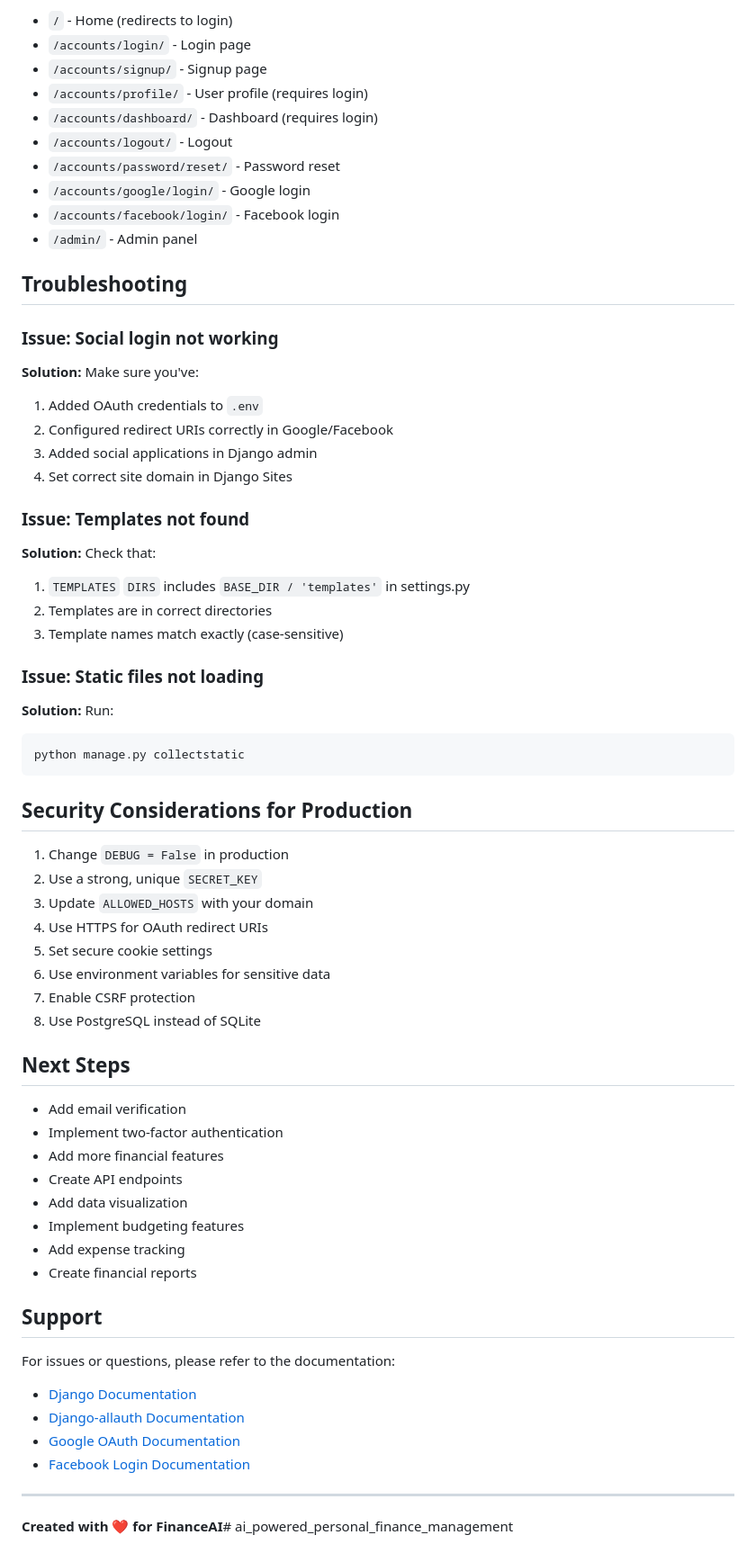
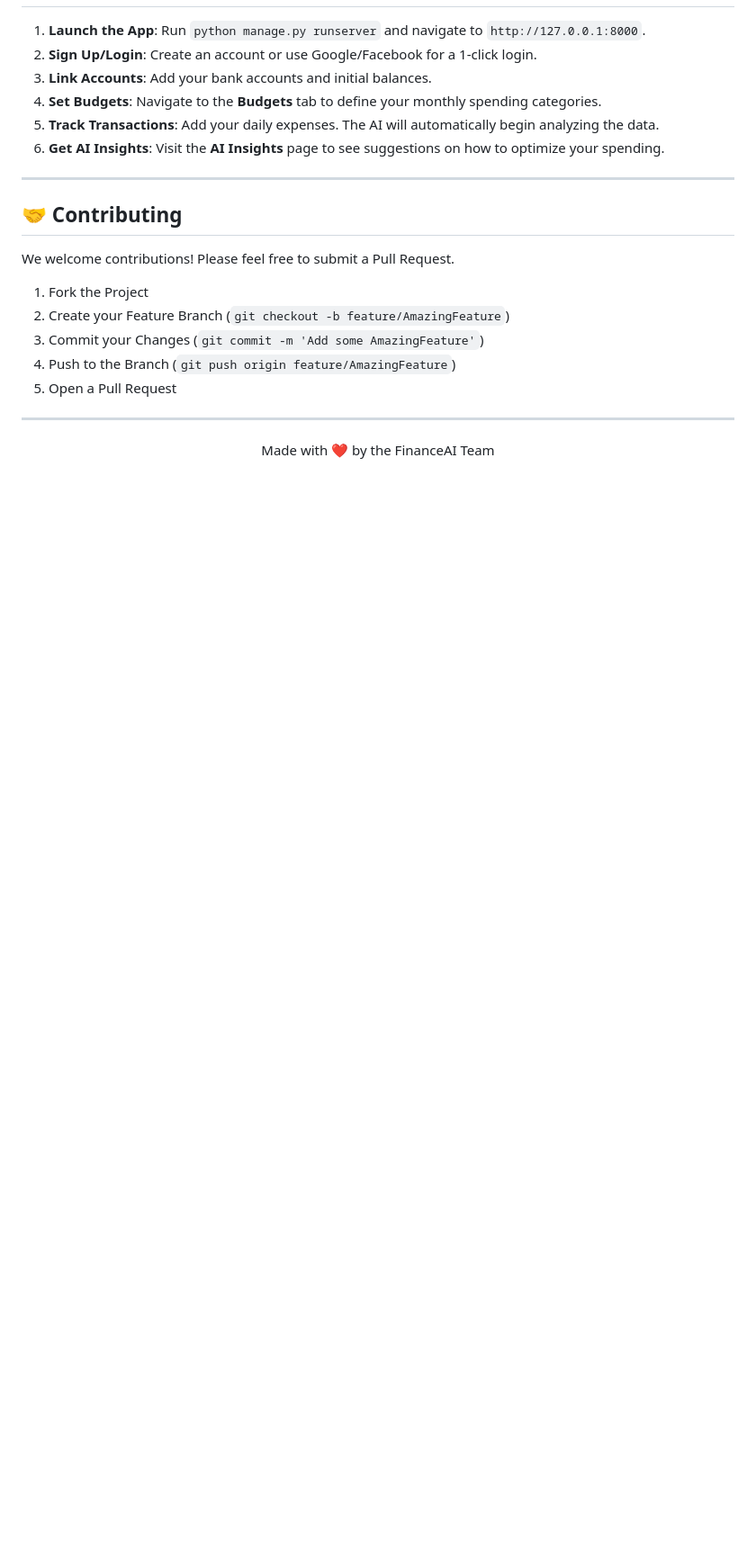
Before and after one commit to Annepuuday111/AI-Personal-Finance-Manager, a Markdown page: README.md, the part around one of its changes. Shown at 90% size. GitHub-like rendering; blank space fills up the shorter version.

Commit message:
Revamp README.md with professional design, problem/solution statements, and usage guide

````diff
--- a/README.md
+++ b/README.md
@@ -230,68 +107,24 @@ Visit: http://127.0.0.1:8000/
-- `/` - Home (redirects to login)
-- `/accounts/login/` - Login page
-- `/accounts/signup/` - Signup page
-- `/accounts/profile/` - User profile (requires login)
-- `/accounts/dashboard/` - Dashboard (requires login)
-- `/accounts/logout/` - Logout
-- `/accounts/password/reset/` - Password reset
-- `/accounts/google/login/` - Google login
-- `/accounts/facebook/login/` - Facebook login
-- `/admin/` - Admin panel
-
-## Troubleshooting
-
-### Issue: Social login not working
-
-**Solution:** Make sure you've:
-1. Added OAuth credentials to `.env`
-2. Configured redirect URIs correctly in Google/Facebook
-3. Added social applications in Django admin
-4. Set correct site domain in Django Sites
-
-### Issue: Templates not found
-
-**Solution:** Check that:
-1. `TEMPLATES` `DIRS` includes `BASE_DIR / 'templates'` in settings.py
-2. Templates are in correct directories
-3. Template names match exactly (case-sensitive)
-
-### Issue: Static files not loading
-
-**Solution:** Run:
-```bash
-python manage.py collectstatic
-```
-
-## Security Considerations for Production
-
-1. Change `DEBUG = False` in production
-2. Use a strong, unique `SECRET_KEY`
-3. Update `ALLOWED_HOSTS` with your domain
-4. Use HTTPS for OAuth redirect URIs
-5. Set secure cookie settings
-6. Use environment variables for sensitive data
-7. Enable CSRF protection
-8. Use PostgreSQL instead of SQLite
-
-## Next Steps
-
-- Add email verification
-- Implement two-factor authentication
-- Add more financial features
-- Create API endpoints
-- Add data visualization
-- Implement budgeting features
-- Add expense tracking
-- Create financial reports
-
-## Support
-
-For issues or questions, please refer to the documentation:
-- [Django Documentation](https://docs.djangoproject.com/)
-- [Django-allauth Documentation](https://django-allauth.readthedocs.io/)
-- [Google OAuth Documentation](https://developers.google.com/identity/protocols/oauth2)
-- [Facebook Login Documentation](https://developers.facebook.com/docs/facebook-login/)
+1.  **Launch the App**: Run `python manage.py runserver` and navigate to `http://127.0.0.1:8000`.
+2.  **Sign Up/Login**: Create an account or use Google/Facebook for a 1-click login.
+3.  **Link Accounts**: Add your bank accounts and initial balances.
+4.  **Set Budgets**: Navigate to the **Budgets** tab to define your monthly spending categories.
+5.  **Track Transactions**: Add your daily expenses. The AI will automatically begin analyzing the data.
+6.  **Get AI Insights**: Visit the **AI Insights** page to see suggestions on how to optimize your spending.
 
 ---
 
-**Created with ❤️ for FinanceAI**# ai_powered_personal_finance_management
+## 🤝 Contributing
+
+We welcome contributions! Please feel free to submit a Pull Request.
+
+1.  Fork the Project
+2.  Create your Feature Branch (`git checkout -b feature/AmazingFeature`)
+3.  Commit your Changes (`git commit -m 'Add some AmazingFeature'`)
+4.  Push to the Branch (`git push origin feature/AmazingFeature`)
+5.  Open a Pull Request
+
+---
+
+<p align="center">
+  Made with ❤️ by the FinanceAI Team
+</p>
````
Also changed, not shown: other parts of README.md (+88 -211 lines).
